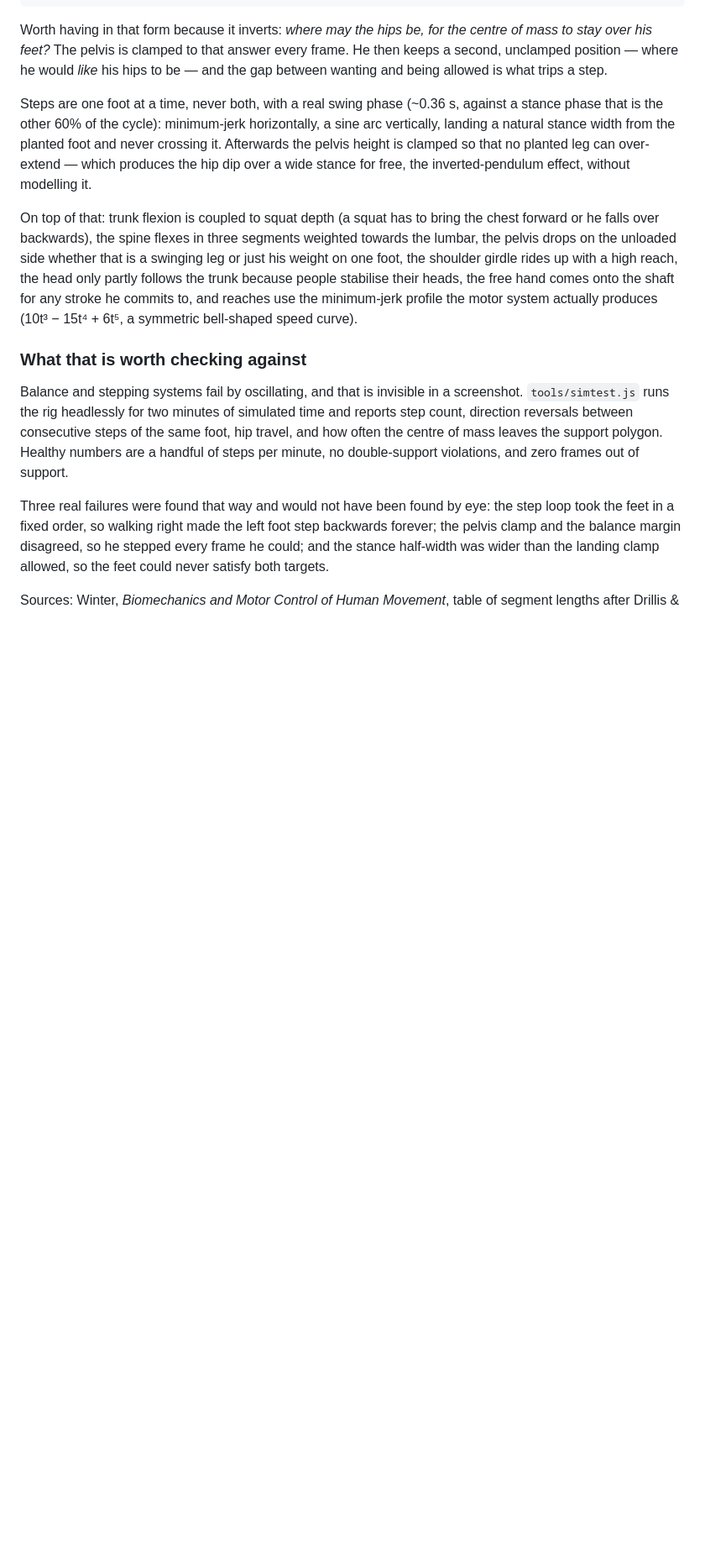
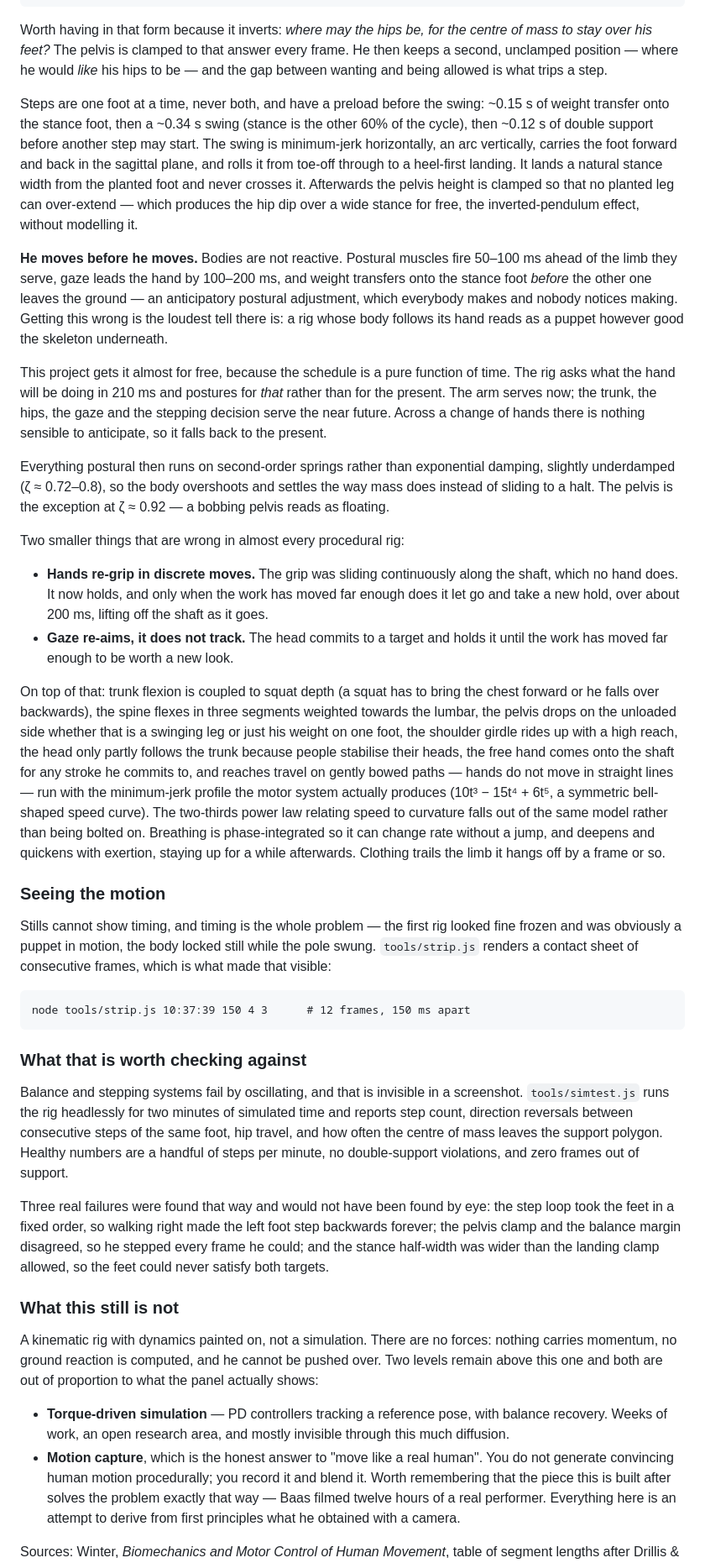
Before and after one commit to jona62/jona62, a Markdown page: clock/README.md, the part around one of its changes. Shown at 84% size. GitHub-like rendering; blank space fills up the shorter version.

Commit message:
Document the anticipation and dynamics work
README section for the previous commit: the 210ms postural lead and why the
schedule being a pure function of time makes it nearly free, second-order
springs and their damping ratios, the step preload and foot roll, discrete
re-gripping, gaze re-aiming, bowed minimum-jerk reach paths, and an honest
account of what a kinematic rig still is not — no forces, no momentum, and
motion capture still the real answer.

Co-Authored-By: Claude Opus 5 <noreply@anthropic.com>
Claude-Session: https://claude.ai/code/session_011UEhHQSXcBLaobGWswehet

````diff
--- a/clock/README.md
+++ b/clock/README.md
@@ -106,12 +106,42 @@ every frame. He then keeps a second, unclamped position — where he would
 *like* his hips to be — and the gap between wanting and being allowed is what
 trips a step.
 
-Steps are one foot at a time, never both, with a real swing phase (~0.36 s,
-against a stance phase that is the other 60% of the cycle): minimum-jerk
-horizontally, a sine arc vertically, landing a natural stance width from the
-planted foot and never crossing it. Afterwards the pelvis height is clamped so
+Steps are one foot at a time, never both, and have a preload before the swing:
+~0.15 s of weight transfer onto the stance foot, then a ~0.34 s swing (stance
+is the other 60% of the cycle), then ~0.12 s of double support before another
+step may start. The swing is minimum-jerk horizontally, an arc vertically,
+carries the foot forward and back in the sagittal plane, and rolls it from
+toe-off through to a heel-first landing. It lands a natural stance width from
+the planted foot and never crosses it. Afterwards the pelvis height is clamped so
 that no planted leg can over-extend — which produces the hip dip over a wide
 stance for free, the inverted-pendulum effect, without modelling it.
+
+**He moves before he moves.** Bodies are not reactive. Postural muscles fire
+50–100 ms ahead of the limb they serve, gaze leads the hand by 100–200 ms, and
+weight transfers onto the stance foot *before* the other one leaves the ground
+— an anticipatory postural adjustment, which everybody makes and nobody
+notices making. Getting this wrong is the loudest tell there is: a rig whose
+body follows its hand reads as a puppet however good the skeleton underneath.
+
+This project gets it almost for free, because the schedule is a pure function
+of time. The rig asks what the hand will be doing in 210 ms and postures for
+*that* rather than for the present. The arm serves now; the trunk, the hips,
+the gaze and the stepping decision serve the near future. Across a change of
+hands there is nothing sensible to anticipate, so it falls back to the present.
+
+Everything postural then runs on second-order springs rather than exponential
+damping, slightly underdamped (ζ ≈ 0.72–0.8), so the body overshoots and
+settles the way mass does instead of sliding to a halt. The pelvis is the
+exception at ζ ≈ 0.92 — a bobbing pelvis reads as floating.
+
+Two smaller things that are wrong in almost every procedural rig:
+
+- **Hands re-grip in discrete moves.** The grip was sliding continuously along
+  the shaft, which no hand does. It now holds, and only when the work has moved
+  far enough does it let go and take a new hold, over about 200 ms, lifting off
+  the shaft as it goes.
+- **Gaze re-aims, it does not track.** The head commits to a target and holds
+  it until the work has moved far enough to be worth a new look.
 
 On top of that: trunk flexion is coupled to squat depth (a squat has to bring
 the chest forward or he falls over backwards), the spine flexes in three
@@ -119,9 +149,24 @@ segments weighted towards the lumbar, the pelvis drops on the unloaded side
 whether that is a swinging leg or just his weight on one foot, the shoulder
 girdle rides up with a high reach, the head only partly follows the trunk
 because people stabilise their heads, the free hand comes onto the shaft for
-any stroke he commits to, and reaches use the minimum-jerk profile the motor
-system actually produces (10t³ − 15t⁴ + 6t⁵, a symmetric bell-shaped speed
-curve).
+any stroke he commits to, and reaches travel on gently bowed paths — hands do
+not move in straight lines — run with the minimum-jerk profile the motor system
+actually produces (10t³ − 15t⁴ + 6t⁵, a symmetric bell-shaped speed curve). The
+two-thirds power law relating speed to curvature falls out of the same model
+rather than being bolted on. Breathing is phase-integrated so it can change
+rate without a jump, and deepens and quickens with exertion, staying up for a
+while afterwards. Clothing trails the limb it hangs off by a frame or so.
+
+### Seeing the motion
+
+Stills cannot show timing, and timing is the whole problem — the first rig
+looked fine frozen and was obviously a puppet in motion, the body locked still
+while the pole swung. `tools/strip.js` renders a contact sheet of consecutive
+frames, which is what made that visible:
+
+```
+node tools/strip.js 10:37:39 150 4 3      # 12 frames, 150 ms apart
+```
 
 ### What that is worth checking against
 
@@ -138,5 +183,22 @@ foot step backwards forever; the pelvis clamp and the balance margin disagreed,
 so he stepped every frame he could; and the stance half-width was wider than
 the landing clamp allowed, so the feet could never satisfy both targets.
 
+### What this still is not
+
+A kinematic rig with dynamics painted on, not a simulation. There are no
+forces: nothing carries momentum, no ground reaction is computed, and he cannot
+be pushed over. Two levels remain above this one and both are out of proportion
+to what the panel actually shows:
+
+- **Torque-driven simulation** — PD controllers tracking a reference pose, with
+  balance recovery. Weeks of work, an open research area, and mostly invisible
+  through this much diffusion.
+- **Motion capture**, which is the honest answer to "move like a real human".
+  You do not generate convincing human motion procedurally; you record it and
+  blend it. Worth remembering that the piece this is built after solves the
+  problem exactly that way — Baas filmed twelve hours of a real performer.
+  Everything here is an attempt to derive from first principles what he
+  obtained with a camera.
+
 Sources: Winter, *Biomechanics and Motor Control of Human Movement*, table of
 segment lengths after Drillis & Contini (1966); Flash & Hogan's minimum-jerk
````
Also changed, not shown: other parts of clock/README.md (+2 -1 lines).
